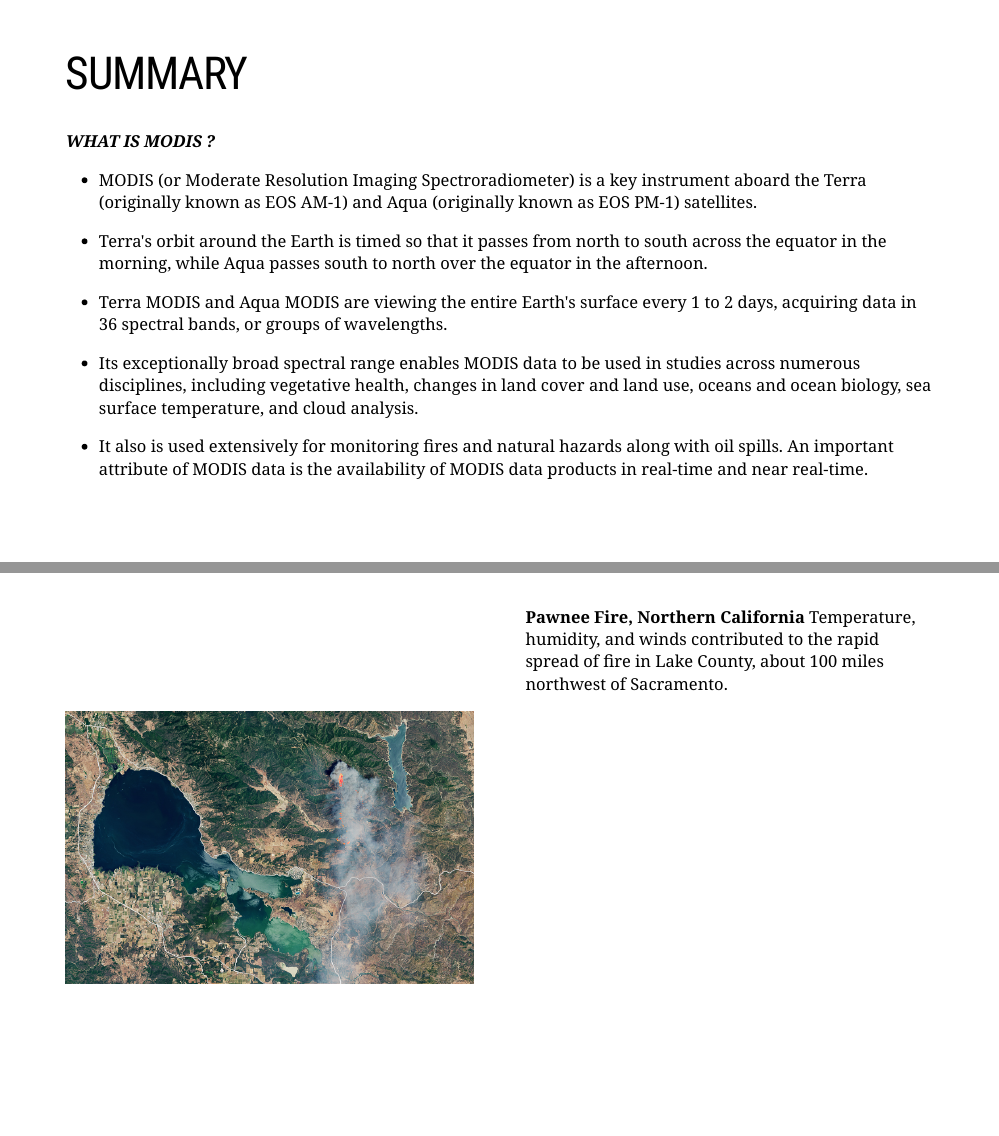
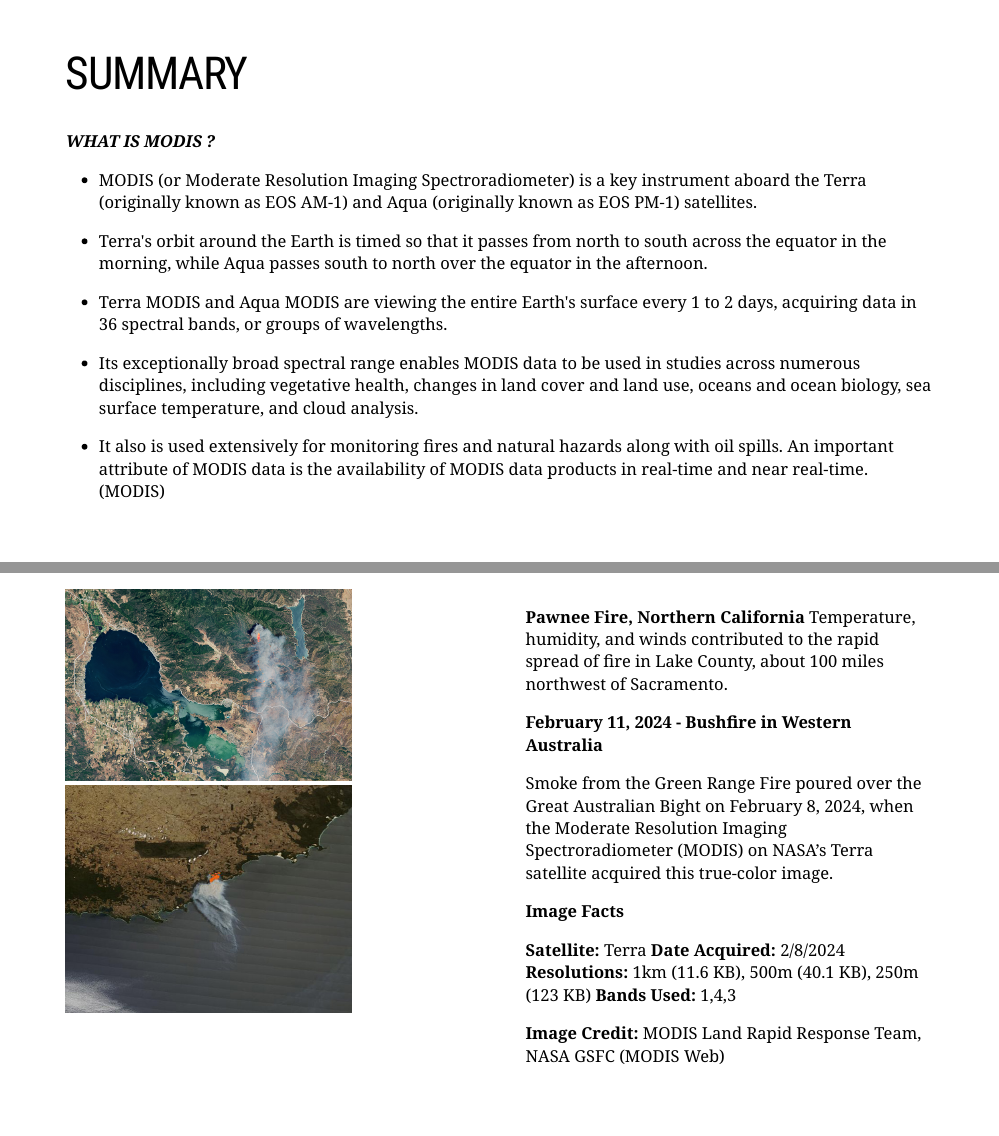
Before and after one commit to sameera006/remotesensing, an R Markdown document (index.Rmd): pages 2 and 7 of 10, joined at a grey line. The pictures show the slides in the output file index.html that the author committed with the source; the slides are laid out offline by our stand-in for remark.js, each with all of its steps uncovered, in fonts that may differ from those the slides ask for, and without slide numbers, shadows or browser add-ons; a font, style sheet, LaTeX package, included part or bibliography that could not be used is replaced or left out.

Commit message:
change the ppt

````diff
--- a/My Library.bib
+++ b/My Library.bib
@@ -471,3 +471,10 @@
   urldate = {2024-02-14},
   langid = {english}
 }
+
+@online{zotero-85,
+  title = {{{MODIS Web}}},
+  url = {https://modis.gsfc.nasa.gov/gallery/individual.php?db_date=2024-02-11},
+  urldate = {2024-02-15},
+  file = {C:\Users\hp\Zotero\storage\DRUY6XWG\individual.html}
+}
--- a/index.Rmd
+++ b/index.Rmd
@@ -30,7 +30,7 @@ output:
 
 * Its exceptionally broad spectral range enables MODIS data to be used in studies across numerous disciplines, including vegetative health, changes in land cover and land use, oceans and ocean biology, sea surface temperature, and cloud analysis.
 
-* It also is used extensively for monitoring fires and natural hazards along with oil spills. An important attribute of MODIS data is the availability of MODIS data products in real-time and near real-time.
+* It also is used extensively for monitoring fires and natural hazards along with oil spills. An important attribute of MODIS data is the availability of MODIS data products in real-time and near real-time.(MODIS)
 
 ```{r setup, include=FALSE}
 options(htmltools.dir.version = FALSE)
@@ -123,17 +123,36 @@ The Moderate Resolution Imaging Spectroradiometer (MODIS) on NASA’s Aqua satel
 **Image Credit**: MODIS Land Rapid Response Team, NASA GSFC
 ]
 ---
+.pull-left[
+```{r echo=FALSE, out.width='70%', fig.align='centre'}
+knitr::include_graphics('img/pawnee_oli_2018175_th.jpg')
+```
 
+```{r echo=FALSE, out.width='70%', fig.align='left'}
+knitr::include_graphics('img/image02112024_main.jpg')
+```
+
+]
 
 .pull-right[
 **Pawnee Fire, Northern California**
-Temperature, humidity, and winds contributed to the rapid spread of fire in Lake County, about 100 miles northwest of Sacramento.]
+Temperature, humidity, and winds contributed to the rapid spread of fire in Lake County, about 100 miles northwest of Sacramento.
 
-.pull-left[
-```{r echo=FALSE, out.width='100%', fig.align='left'}
-knitr::include_graphics('img/pawnee_oli_2018175_th.jpg')
-```
-]
+
+**February 11, 2024 - Bushfire in Western Australia**
+
+Smoke from the Green Range Fire poured over the Great Australian Bight on February 8, 2024, when the Moderate Resolution Imaging Spectroradiometer (MODIS) on NASA’s Terra satellite acquired this true-color image.
+
+**Image Facts**
+
+**Satellite:** Terra
+**Date Acquired:** 2/8/2024
+**Resolutions:** 1km (11.6 KB), 500m (40.1 KB), 250m (123 KB)
+**Bands Used:** 1,4,3
+
+**Image Credit:** MODIS Land Rapid Response Team, NASA GSFC
+(MODIS Web)]
+
 ---
 ###APPLICATIONS
 
````
Also changed, not shown: bibtex.bib (+7 -0 lines), img/image02112024_main.jpg (added), index.html.
